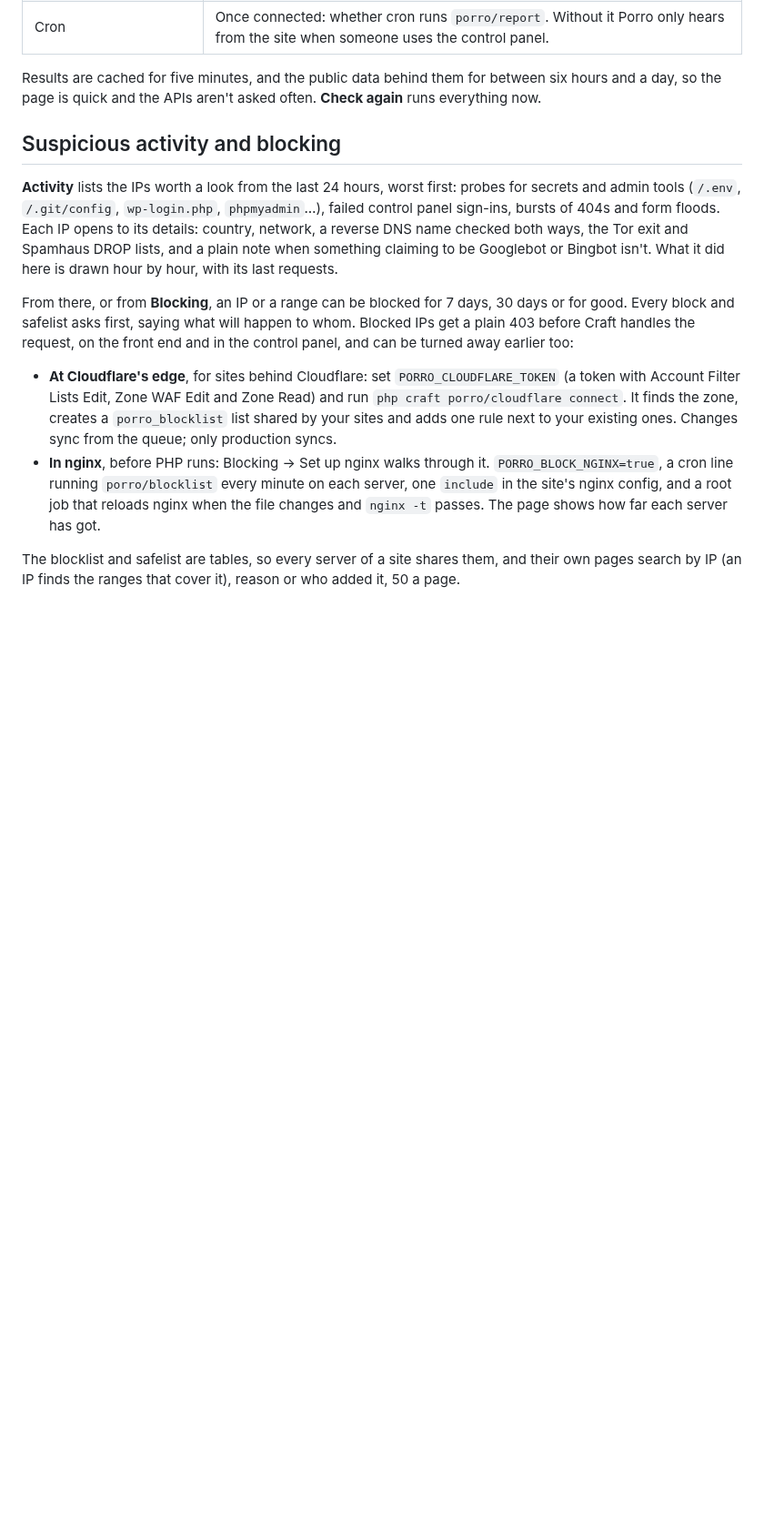
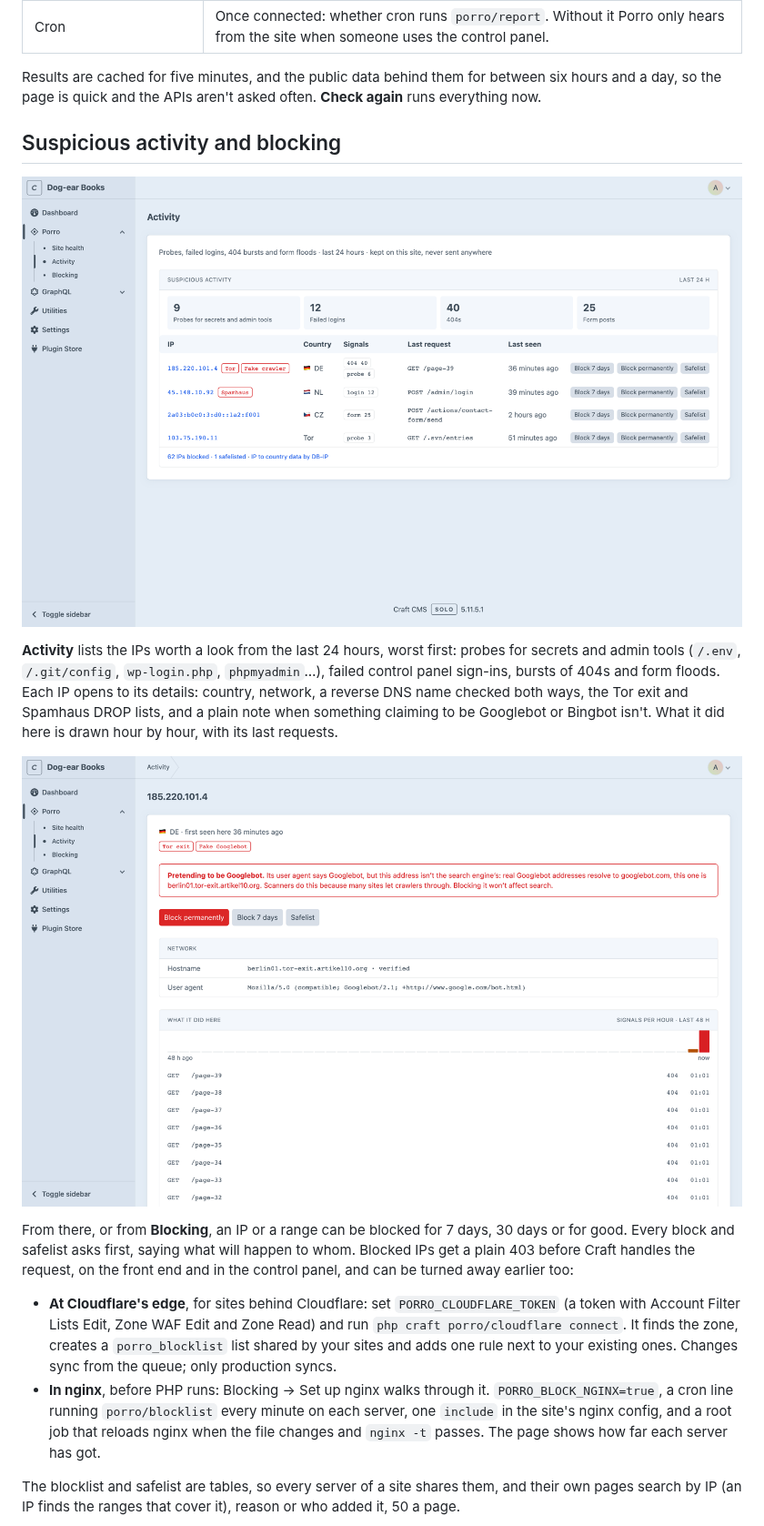
Before and after one commit to Porrodev/craft-connector, a Markdown page: README.md, the part around one of its changes. Shown at 91% size. Rendered like a GitHub page; pictures changed too: docs/images/craft-activity.png (added), docs/images/craft-ip-details.png (added); blank space fills up the shorter version.

Commit message:
Show Activity, IP details and Blocking in the README
Screenshots of each page, and a fuller Activity and Blocking section where
it was thin: IP details, Cloudflare, nginx setup and the protected-list
switches, pointing at the Laravel connector's README for every setting.

Co-Authored-By: Claude Opus 5.5 <noreply@anthropic.com>

```diff
--- a/README.md
+++ b/README.md
@@ -39,7 +39,11 @@ Results are cached for five minutes, and the public data behind them for between
 
 ## Suspicious activity and blocking
 
+![Porro → Activity in the Craft control panel: the suspicious activity summary and the IPs worth a look, each with Block 7 days, Block permanently and Safelist buttons](docs/images/craft-activity.png)
+
 **Activity** lists the IPs worth a look from the last 24 hours, worst first: probes for secrets and admin tools (`/.env`, `/.git/config`, `wp-login.php`, `phpmyadmin`…), failed control panel sign-ins, bursts of 404s and form floods. Each IP opens to its details: country, network, a reverse DNS name checked both ways, the Tor exit and Spamhaus DROP lists, and a plain note when something claiming to be Googlebot or Bingbot isn't. What it did here is drawn hour by hour, with its last requests.
+
+![IP details in the Craft control panel: an address pretending to be Googlebot, caught by its hostname, with buttons to block or safelist it](docs/images/craft-ip-details.png)
 
 From there, or from **Blocking**, an IP or a range can be blocked for 7 days, 30 days or for good. Every block and safelist asks first, saying what will happen to whom. Blocked IPs get a plain 403 before Craft handles the request, on the front end and in the control panel, and can be turned away earlier too:
 
```
Also changed, not shown: other parts of README.md (+2 -0 lines), docs/images/craft-blocking.png (added).
